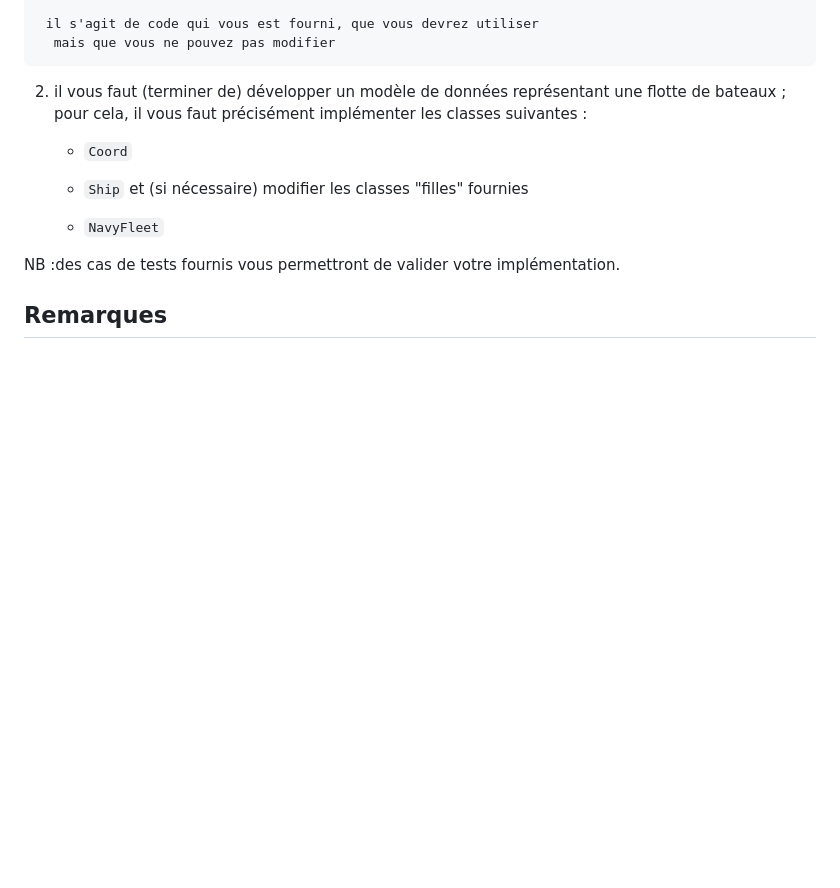
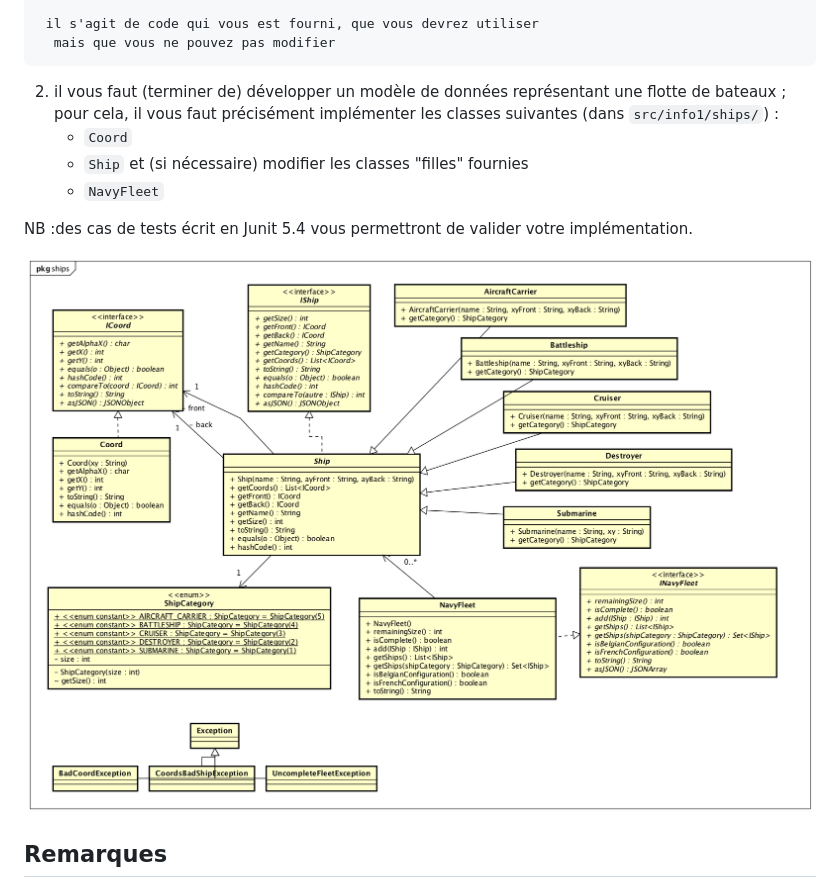
Before and after one commit to oulahoop/bataille-navale-swing, a Markdown page: README.md, the part around the change. GitHub-like rendering; pictures changed too: documentation/package_ships.png (added); blank space fills up the shorter version.

Commit message:
ajout uml ships

```diff
--- a/README.md
+++ b/README.md
@@ -34,16 +34,15 @@ et une librairie java interfaçant le serveur vous est fournie (en partie).
 
 2. il vous faut (terminer de) développer un modèle de données représentant
 une flotte de bateaux ; pour cela, il vous faut précisément implémenter
-les classes suivantes :
-
+les classes suivantes (dans `src/info1/ships/`) :
     *  `Coord`
-
     *  `Ship` et (si nécessaire) modifier les classes "filles" fournies
-
     *  `NavyFleet`
 
-NB :des cas de tests fournis vous permettront de valider votre implémentation.
+NB :des cas de tests écrit en Junit 5.4 vous
+permettront de valider votre implémentation.
 
+![package ships](documentation/package_ships.png)
 
 
 
```
